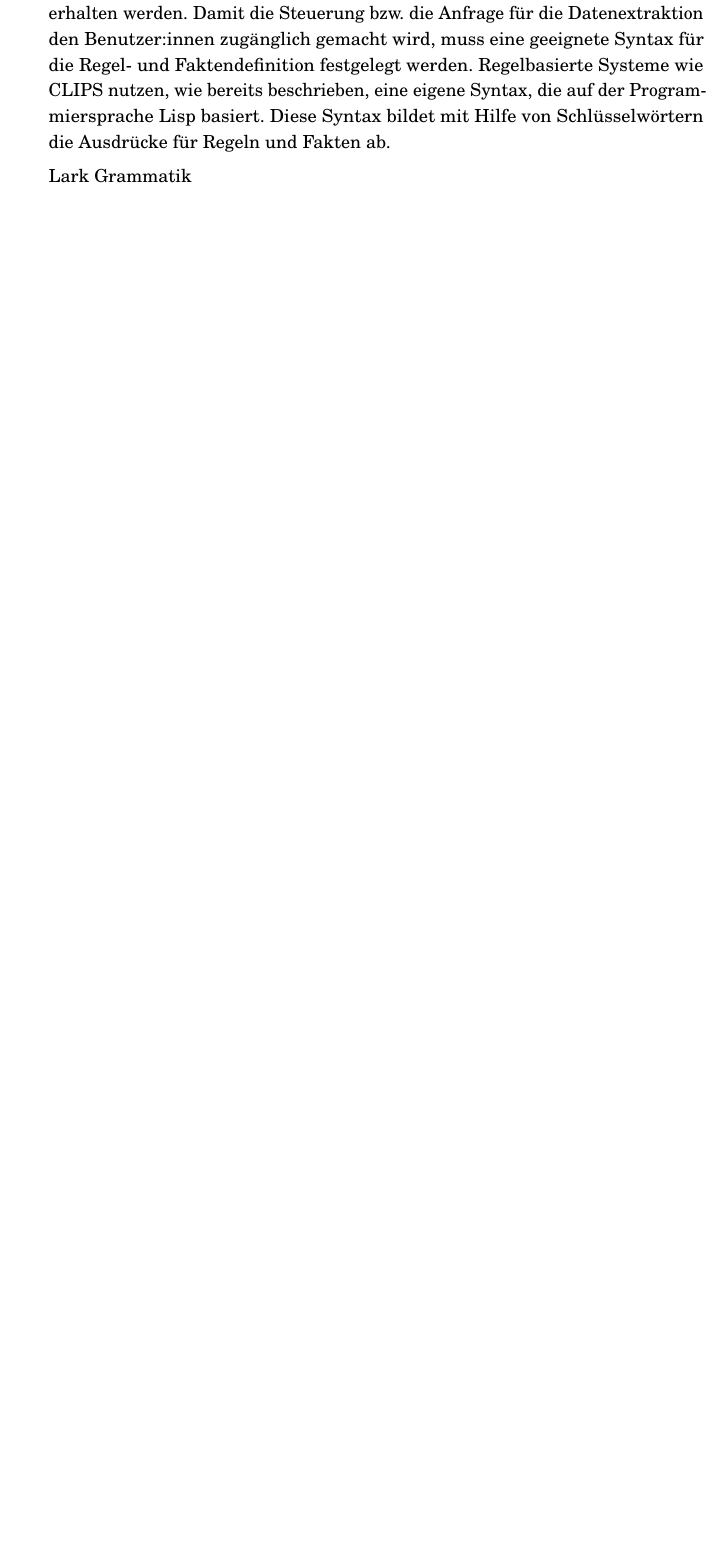
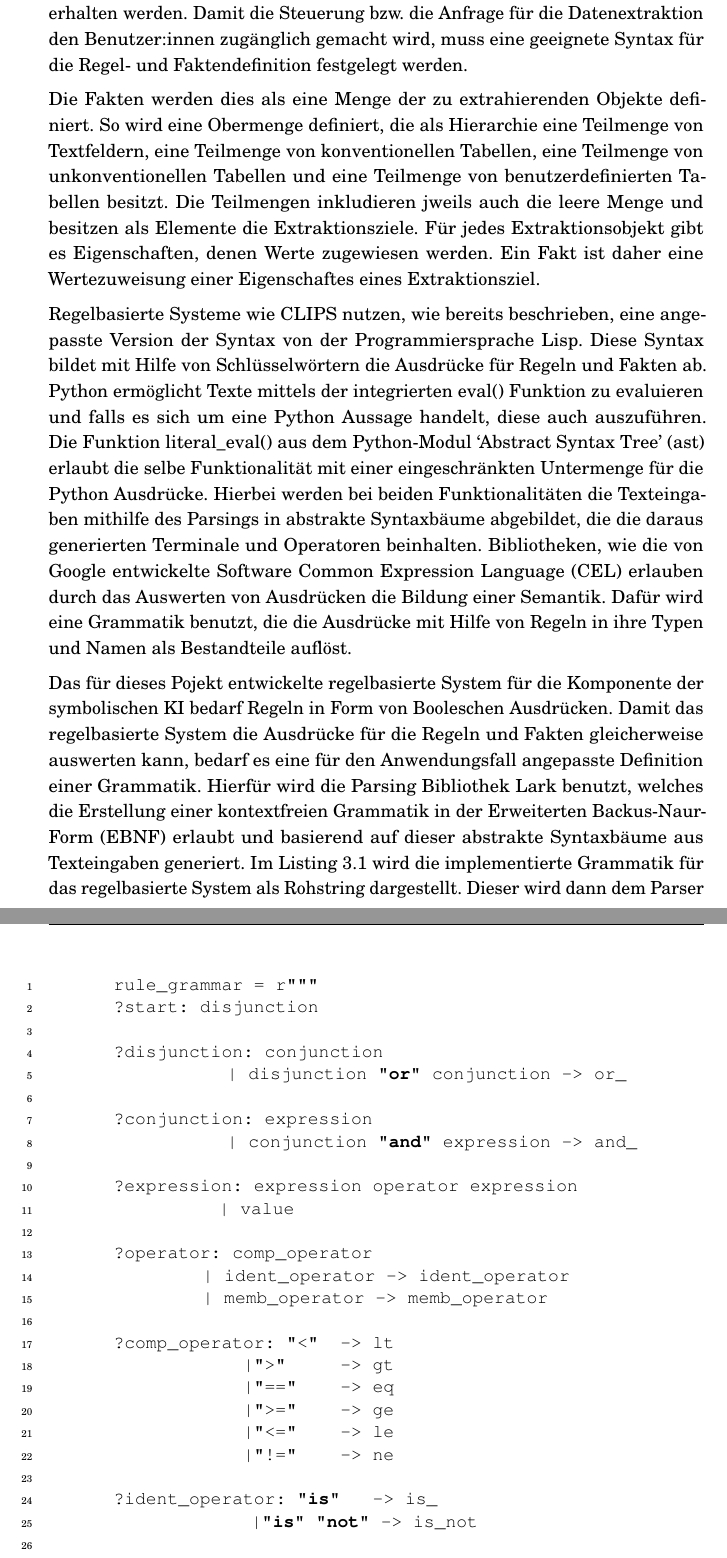
Before and after one commit to daydar/master-thesis, a LaTeX thesis (msc_thesis.tex): part of page 28 of 34 before the commit and two parts of pages 28 and 29 of 36 after it, the two joined at a grey line, cut so that both start at the same text, the shorter picture padded with empty space. Compiled offline with pdfLaTeX.

Commit message:
doc: update

```diff
--- a/msc_thesis.tex
+++ b/msc_thesis.tex
@@ -695,7 +696,54 @@ So werden die Daten je nach Dokumentenart detaillierter erfasst und als komplexe
 Die relevanten Daten der Dokumente können nun durch den Extraktionsvorgang erhalten werden.
 Damit die Steuerung bzw.\ die Anfrage für die Datenextraktion den Benutzer:innen zugänglich gemacht wird,
 muss eine geeignete Syntax für die Regel- und Faktendefinition festgelegt werden.
-Regelbasierte Systeme wie CLIPS nutzen, wie bereits beschrieben, eine eigene Syntax, die auf der Programmiersprache Lisp basiert.
+
+Die Fakten werden dies als eine Menge der zu extrahierenden Objekte definiert.
+So wird eine Obermenge definiert, die als Hierarchie eine Teilmenge von Textfeldern, eine Teilmenge von konventionellen Tabellen,
+eine Teilmenge von unkonventionellen Tabellen und eine Teilmenge von benutzerdefinierten Tabellen besitzt.
+Die Teilmengen inkludieren jweils auch die leere Menge und besitzen als Elemente die Extraktionsziele.
+Für jedes Extraktionsobjekt gibt es Eigenschaften, denen Werte zugewiesen werden.
+Ein Fakt ist daher eine Wertezuweisung einer Eigenschaftes eines Extraktionsziel.
+
+Regelbasierte Systeme wie CLIPS nutzen, wie bereits beschrieben, eine angepasste Version der Syntax von der Programmiersprache Lisp.
 Diese Syntax bildet mit Hilfe von Schlüsselwörtern die Ausdrücke für Regeln und Fakten ab.
+Python ermöglicht Texte mittels der integrierten eval() Funktion zu evaluieren und falls es sich um eine Python Aussage handelt,
+diese auch auszuführen.
+Die Funktion literal\_eval() aus dem Python-Modul `Abstract Syntax Tree' (ast) erlaubt
+die selbe Funktionalität mit einer eingeschränkten Untermenge für die Python Ausdrücke.
+Hierbei werden bei beiden Funktionalitäten die Texteingaben mithilfe des Parsings in abstrakte Syntaxbäume abgebildet,
+die die daraus generierten Terminale und Operatoren beinhalten.
+Bibliotheken, wie die von Google entwickelte Software Common Expression Language (CEL) erlauben
+durch das Auswerten von Ausdrücken die Bildung einer Semantik.
+Dafür wird eine Grammatik benutzt, die die Ausdrücke mit Hilfe von Regeln in ihre Typen und Namen als Bestandteile auflöst.
 
-Lark Grammatik
+\begin{listing}[htbp]
+    % \lstset{basicstyle=\small}
+
+    \begin{lstlisting}
+        rule_grammar = r"""
+        ?start: disjunction
+
+        ?disjunction: conjunction
+                      | disjunction "or" conjunction    -> or_
+
+        ?conjunction: expression
+                      | conjunction "and" expression    -> and_
+
+        ?expression: expression operator expression
+                     | value
+
+        ?operator: comp_operator
+                   | ident_operator     -> ident_operator
+                   | memb_operator      -> memb_operator
+
+        ?comp_operator: "<"         -> lt
+                        |">"        -> gt
+                        |"=="       -> eq
+                        |">="       -> ge
+                        |"<="       -> le
+                        |"!="       -> ne
+
+        ?ident_operator: "is"           -> is_
+                         |"is" "not"    -> is_not
+
+        ?memb_operator: "in"            -> in_
@@ -701,0 +772,11 @@ Lark Grammatik
+    \label{code:grammar}
+    \end{listing}
+
+Das für dieses Pojekt entwickelte regelbasierte System für die Komponente der symbolischen KI
+bedarf Regeln in Form von Booleschen Ausdrücken.
+Damit das regelbasierte System die Ausdrücke für die Regeln und Fakten gleicherweise auswerten kann,
+bedarf es eine für den Anwendungsfall angepasste Definition einer Grammatik.
+Hierfür wird die Parsing Bibliothek Lark benutzt, welches die Erstellung einer kontextfreien Grammatik
+in der Erweiterten Backus-Naur-Form (EBNF) erlaubt und basierend auf dieser abstrakte Syntaxbäume aus Texteingaben generiert.
+Im Listing~\ref{code:grammar} wird die implementierte Grammatik für das regelbasierte System als Rohstring dargestellt.
+Dieser wird dann dem Parser mitgegeben, womit jeglicher Regel- und Faktenausdruck durch einen abstrakten Syntaxbaum
```
Also changed, not shown: thesis.bib (+6 -0 lines), msc_thesis.pdf, msc_thesis.tex (47 more changed lines).
